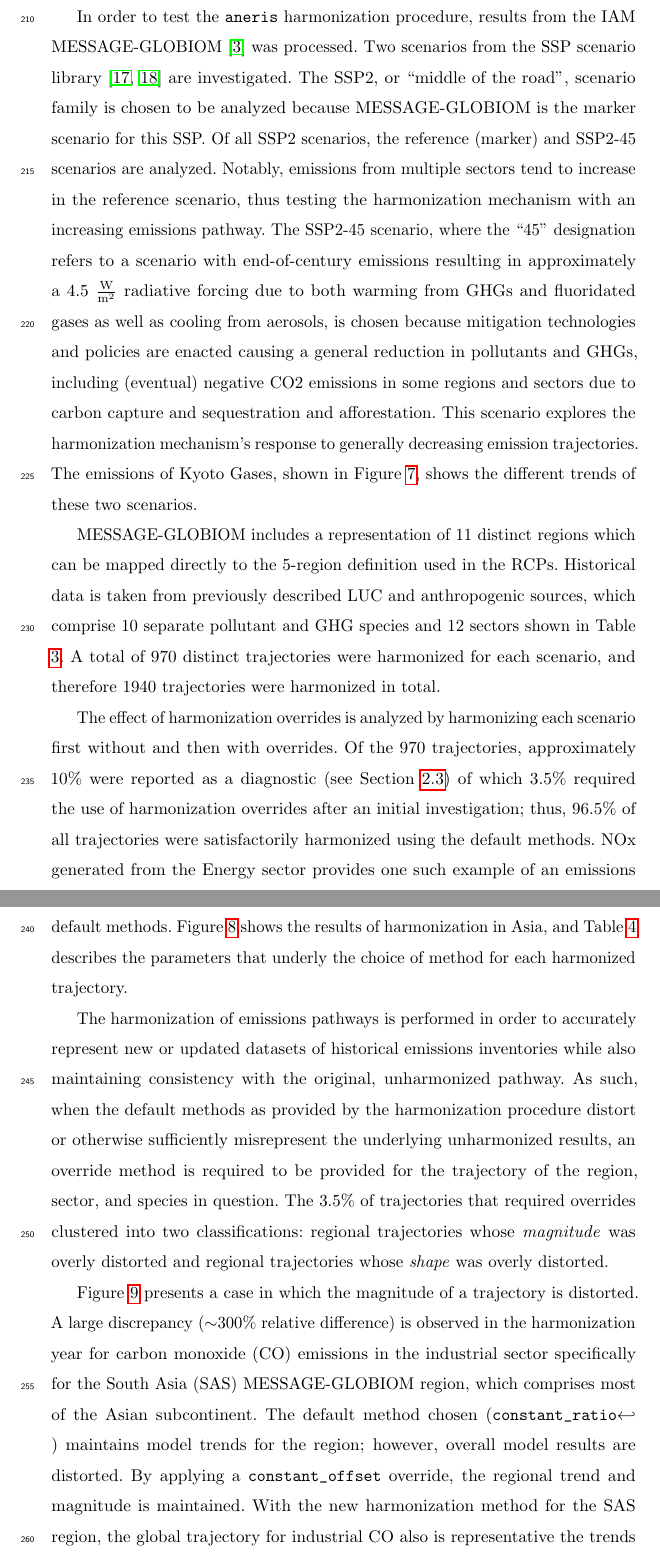
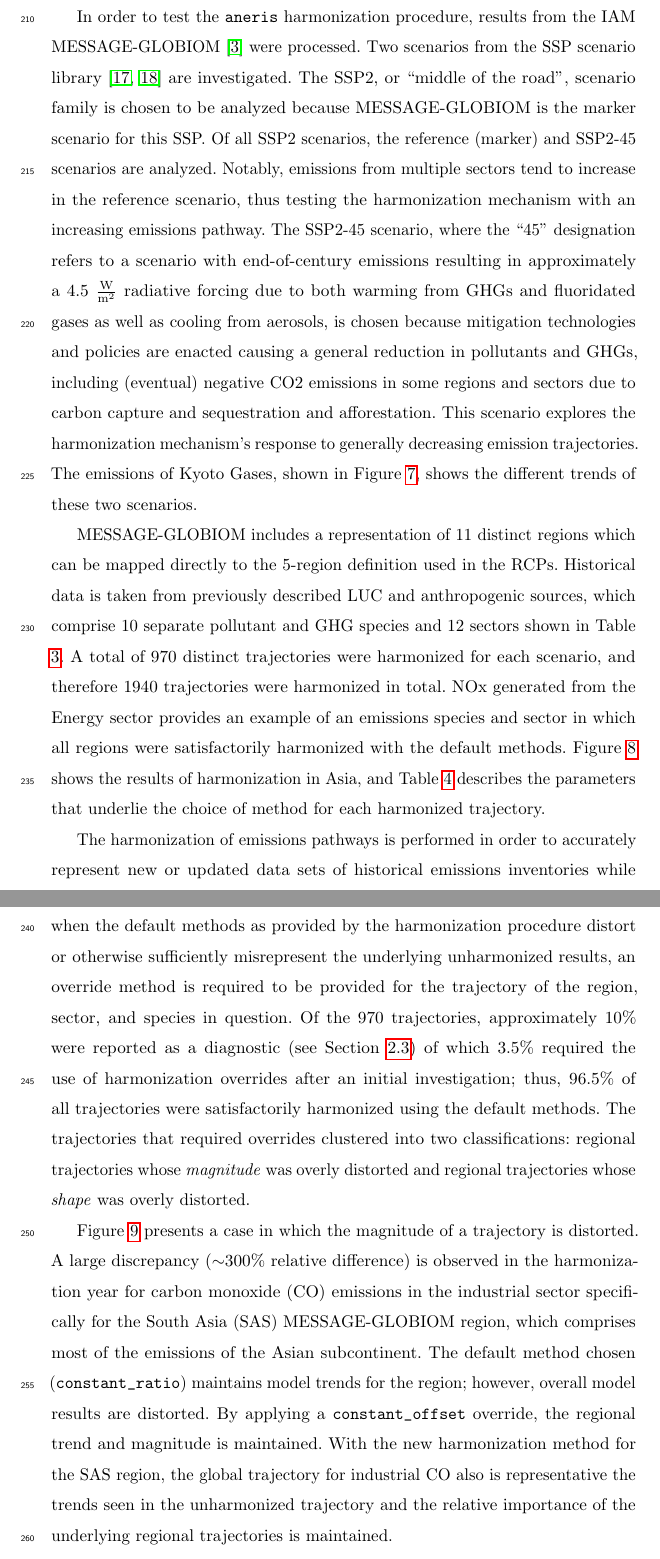
Before and after one commit to gidden/harmonization-methods-paper, a LaTeX paper (paper.tex, which reads preamble.tex, results.tex): two parts of pages 17 and 20 of 32 before the commit and two parts of pages 17 and 21 of 32 after it, joined at a grey line, cut so that both start at the same text. Compiled offline with pdfLaTeX.

Commit message:
substantive edits to results

```diff
--- a/preamble.tex
+++ b/preamble.tex
@@ -69,6 +69,7 @@
 
 %%% gases
 \newcommand{\cotwo}{CO\textsubscript{2}~}
+\newcommand{\nox}{NO\textsubscript{x}~}
 
 %%% detect beginning of sentences and capitalize appropriately
 \sfcode`\.=1001
--- a/results.tex
+++ b/results.tex
@@ -1,7 +1,7 @@
 \section{Results}\label{sec:results}
 
 In order to test the \code{aneris} harmonization procedure, results from the IAM
-MESSAGE-GLOBIOM \cite{fricko_marker_2017} was processed. Two scenarios from the
+MESSAGE-GLOBIOM \cite{fricko_marker_2017} were processed. Two scenarios from the
 SSP scenario library \cite{Riahi2017153,Rao2017346} are investigated. The SSP2,
 or ``middle of the road'', scenario family is chosen to be analyzed because
 MESSAGE-GLOBIOM is the marker scenario for this SSP. Of all SSP2 scenarios, the
@@ -37,7 +37,12 @@ mapped directly to the 5-region definition used in the RCPs. Historical data is
 taken from previously described LUC and anthropogenic sources, which comprise 10
 separate pollutant and GHG species and 12 sectors shown in Table \ref{tab:sp}. A
 total of 970 distinct trajectories were harmonized for each scenario, and
-therefore 1940 trajectories were harmonized in total.
+therefore 1940 trajectories were harmonized in total. NOx generated from the
+Energy sector provides an example of an emissions species and sector in which
+all regions were satisfactorily harmonized with the default methods. Figure
+\ref{fig:nox} shows the results of harmonization in Asia, and Table
+\ref{tab:nox} describes the parameters that underlie the choice of method for
+each harmonized trajectory.
 
 \begin{table}[]\begin{minipage}{\textwidth}
   \centering
@@ -82,16 +87,6 @@ therefore 1940 trajectories were harmonized in total.
   \end{tabular}
 \end{minipage}\end{table}
 
-The effect of harmonization overrides is analyzed by harmonizing each scenario
-first without and then with overrides. Of the 970 trajectories, approximately
-10\% were reported as a diagnostic (see Section \ref{sec:workflow}) of which
-3.5\% required the use of harmonization overrides after an initial
-investigation; thus, 96.5\% of all trajectories were satisfactorily harmonized
-using the default methods. NOx generated from the Energy sector provides one
-such example of an emissions species and sector in which all regions were
-satisfactorily harmonized with the default methods. Figure \ref{fig:nox} shows
-the results of harmonization in Asia, and Table \ref{tab:nox} describes the
-parameters that underly the choice of method for each harmonized trajectory.
 
 \begin{figure}
   \begin{center}
@@ -124,34 +119,30 @@ SAS             & 0.56        & 0.58          & 1 (no), 2 (no), 3 (no), 4 (no)
 \end{table}
 
 The harmonization of emissions pathways is performed in order to accurately
-represent new or updated datasets of historical emissions inventories while also
+represent new or updated data sets of historical emissions inventories while also
 maintaining consistency with the original, unharmonized pathway. As such, when
 the default methods as provided by the harmonization procedure distort or
 otherwise sufficiently misrepresent the underlying unharmonized results, an
 override method is required to be provided for the trajectory of the region,
-sector, and species in question. The 3.5\% of trajectories that required overrides
-clustered into two classifications: regional trajectories whose
-\textit{magnitude} was overly distorted and regional trajectories whose
-\textit{shape} was overly distorted.
+sector, and species in question. Of the 970 trajectories, approximately 10\%
+were reported as a diagnostic (see Section \ref{sec:workflow}) of which 3.5\%
+required the use of harmonization overrides after an initial investigation;
+thus, 96.5\% of all trajectories were satisfactorily harmonized using the
+default methods. The trajectories that required overrides clustered into two
+classifications: regional trajectories whose \textit{magnitude} was overly
+distorted and regional trajectories whose \textit{shape} was overly distorted.
 
 Figure \ref{fig:co} presents a case in which the magnitude of a trajectory is
 distorted. A large discrepancy ($\sim$300\% relative difference) is observed in
 the harmonization year for carbon monoxide (CO) emissions in the industrial
 sector specifically for the South Asia (SAS) MESSAGE-GLOBIOM region, which
-comprises most of the Asian subcontinent. The default method chosen
-(\code{constant_ratio}) maintains model trends for the region; however, overall
-model results are distorted. By applying a \code{constant_offset} override, the
-regional trend and magnitude is maintained. With the new harmonization method
-for the SAS region, the global trajectory for industrial CO also is
-representative the trends seen in the unharmonized trajectory and the relative
-importance of the underlying regional trajectoreis is maintained.
-% * <maarten.vandenberg@pbl.nl> 2017-07-03T22:53:14.757Z:
-%
-% > the global trajectory for industrial CO also corresponds
-% > more closely with the unharmonized trajectory.
-% The global trajectory suffers under the constant_ratio method from changing relative importance of underlying regions, resulting in a trend change, this effect is also prevented by using a constant_offset method.
-%
-% ^.
+comprises most of the emissions of the Asian subcontinent. The default method
+chosen (\code{constant_ratio}) maintains model trends for the region; however,
+overall model results are distorted. By applying a \code{constant_offset}
+override, the regional trend and magnitude is maintained. With the new
+harmonization method for the SAS region, the global trajectory for industrial CO
+also is representative the trends seen in the unharmonized trajectory and the
+relative importance of the underlying regional trajectories is maintained.
 
 \begin{figure}
   \begin{center}
```
